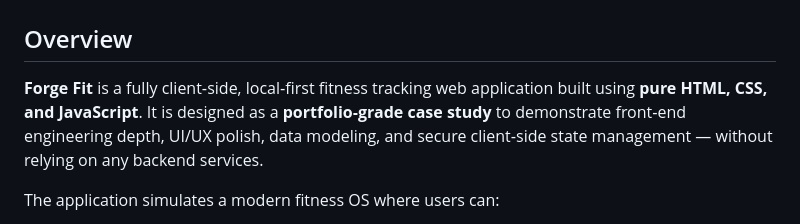
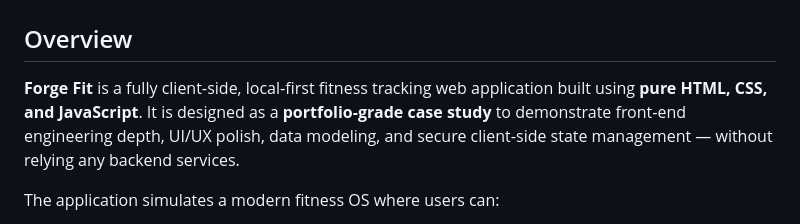
Before and after one commit to meghanadhjanga-245/Forge-Fit, a Markdown page: README.md, the part around the change. Drawn GitHub-style.

```diff
--- a/README.md
+++ b/README.md
@@ -2,7 +2,7 @@
 
 ## Overview
 
-**Forge Fit** is a fully client‑side, local‑first fitness tracking web application built using **pure HTML, CSS, and JavaScript**. It is designed as a **portfolio‑grade case study** to demonstrate front‑end engineering depth, UI/UX polish, data modeling, and secure client‑side state management — without relying on any backend services.
+**Forge Fit** is a fully client‑side, local‑first fitness tracking web application built using **pure HTML, CSS, and JavaScript**. It is designed as a **portfolio‑grade case study** to demonstrate front‑end engineering depth, UI/UX polish, data modeling, and secure client‑side state management — without relying  any backend services.
 
 The application simulates a modern fitness OS where users can:
 
```
